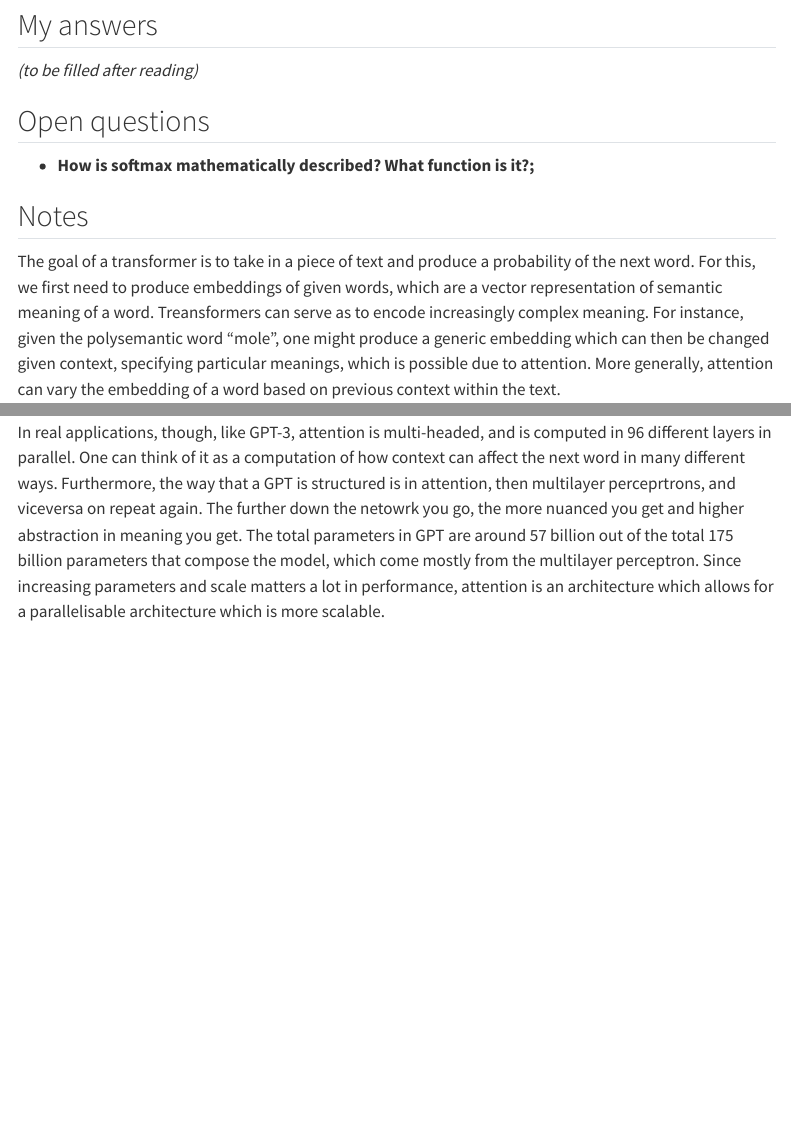
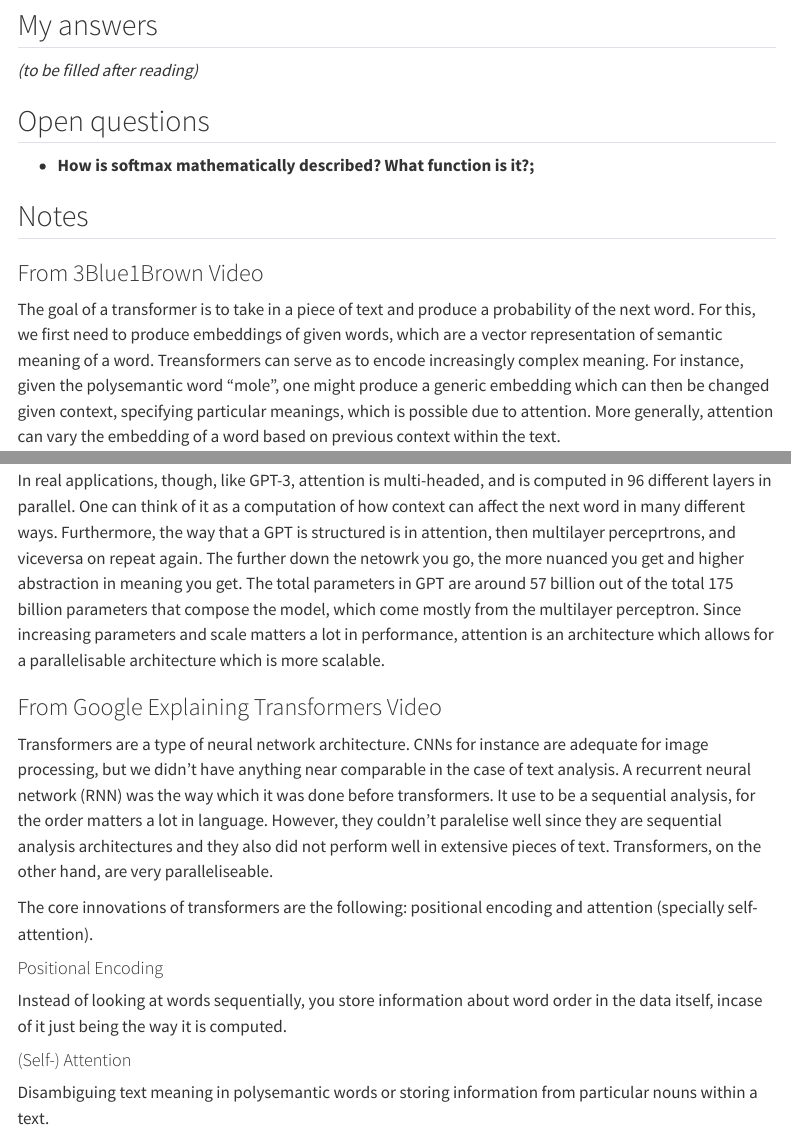
Before and after one commit to sofia-llacer-caro/vision-language-notes, a Quarto document (curriculum/03-attention-and-transformers.qmd): the page in a window 1100 px wide, from 940 px down, and a second part further down, joined at a grey line. Rendered offline with R 4.5, knitr and Pandoc in place of Quarto, with nearby package versions; menus at the side of the page are left out.

Commit message:
silly video

```diff
--- a/curriculum/03-attention-and-transformers.qmd
+++ b/curriculum/03-attention-and-transformers.qmd
@@ -52,6 +52,8 @@ for images? What is the equivalent of a "token" in this setting?
 
 ## Notes
 
+### From 3Blue1Brown Video
+
 The goal of a transformer is to take in a piece of text and produce a probability of the next word. For this, we first need to produce embeddings of given words, which are a vector representation of semantic meaning of a word. Treansformers can serve as to encode increasingly complex meaning. For instance, given the polysemantic word "mole", one might produce a generic embedding which can then be changed given context, specifying particular meanings, which is possible due to attention. More generally, attention can vary the embedding of a word based on previous context within the text.
 
 Given an example such as [adjective][noun], the aim is to have the embedding of [noun] incorporate [adjective] (we would have one attention head here). The adjectives for [noun] are encoded in a vector called query, which has, say, 128 dimensions. There is another operation which you perform on the embeddings of the individual words, called the keys. These are effectively answering the question the other way around: [adjective] is [noun]. This way, id you compute the dot product between queries and keys, you can obtain a sort of similarity matrix to where they align. Meaning the embeddings of [adjective] attend to [noun], in case the value for the dot product matric element is high. If you were to choose a more general word, such as "the", and any [noun], the value here should be low, since they are not per se related. We can then multiply the embedding of a given word by the relevance component for each of the previous word. This way, we would be updating the embedding of such word to encode information which was previously written. Note that the probabilities or relevances in this dot product matrix can range from $-\infty$ to $+\infty$, so we want to normalise them to lie between 0 and 1 through a softmax. We call this grid or dot product the "attention pattern". Note as well that, since the matrix of attention pattern includes both words that come before but also those which come after, for training purposes especially, we make sure that they are not visible as to not "give away" what word actually comes after. The way this is done is by an operation called masking, where you set those values to effectively $-\infty$, so that when you apply softmax the values become 0. This attention pattern matrix scales with square of the context window, which can turn computationally heavy very easily and therefore is a bottleneck in LLMs, which is why it is an ongoing subject of study.
@@ -59,3 +61,16 @@ Given an example such as [adjective][noun], the aim is to have the embedding of
 For the purposes of one-headed attention, we update the embedding of a term thorugh the value vector, which you multiply by the original term embedding. You take the previous embedding of the context-free word and mutiply it by the value vector in order to obtain a context-rich updated meaning of the original word. This would correspond to a single head of attention. All this process consists of 3 parameter matrices: query, key and value. All of them are filled with tunable parameters, which would sum up to around 150 million parameters in a conservative estimate. In order to make this more computationally efficient, we can break the value matrix into two matrices through matrix factorisation. Now, we instead have around 6 million parameters instead. Attention heads we have been talking about so far are self-attention (used in GPTs), not cross-attention (used in tasks such as translation).
 
 In real applications, though, like GPT-3, attention is multi-headed, and is computed in 96 different layers in parallel. One can think of it as a computation of how context can affect the next word in many different ways. Furthermore, the way that a GPT is structured is in attention, then multilayer perceprtrons, and viceversa on repeat again. The further down the netowrk you go, the more nuanced you get and higher abstraction in meaning you get. The total parameters in GPT are around 57 billion out of the total 175 billion parameters that compose the model, which come mostly from the multilayer perceptron. Since increasing parameters and scale matters a lot in performance, attention is an architecture which allows for a parallelisable architecture which is more scalable.
+
+### From Google Explaining Transformers Video
+
+
+Transformers are a type of neural network architecture. CNNs for instance are adequate for image processing, but we didn't have anything near comparable in the case of text analysis. A recurrent neural network (RNN) was the way which it was done before transformers. It use to be a sequential analysis, for the order matters a lot in language. However, they couldn't paralelise well since they are sequential analysis architectures and they also did not perform well in extensive pieces of text. Transformers, on the other hand, are very paralleliseable.
+
+The core innovations of transformers are the following: positional encoding and attention (specially self-attention).
+
+#### Positional Encoding
+Instead of looking at words sequentially, you store information about word order in the data itself, incase of it just being the way it is computed.
+
+#### (Self-) Attention
+Disambiguing text meaning in polysemantic words or storing information from particular nouns within a text.
```
